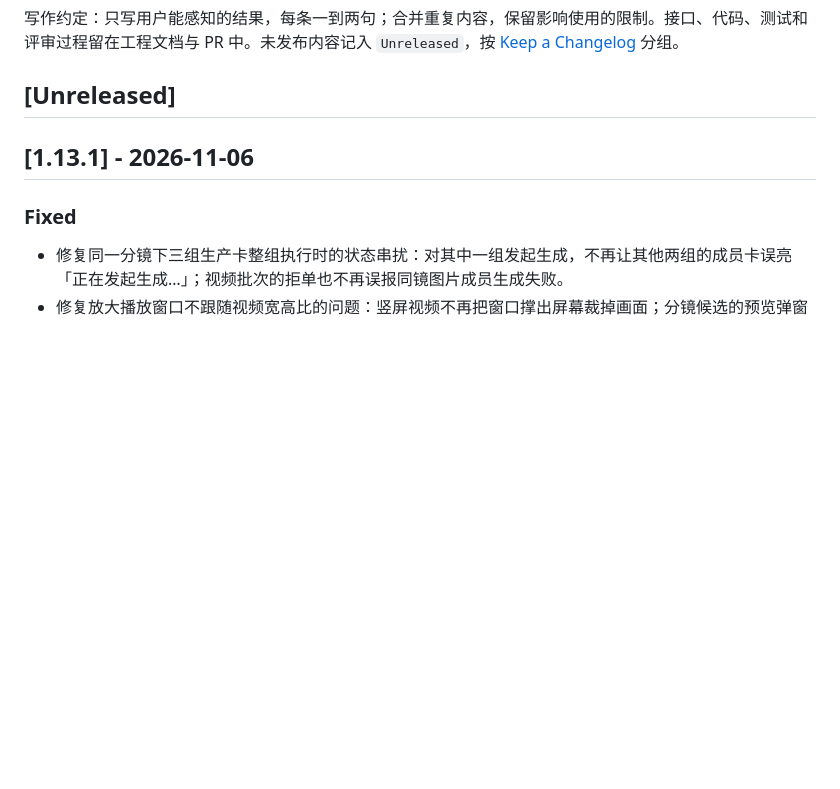
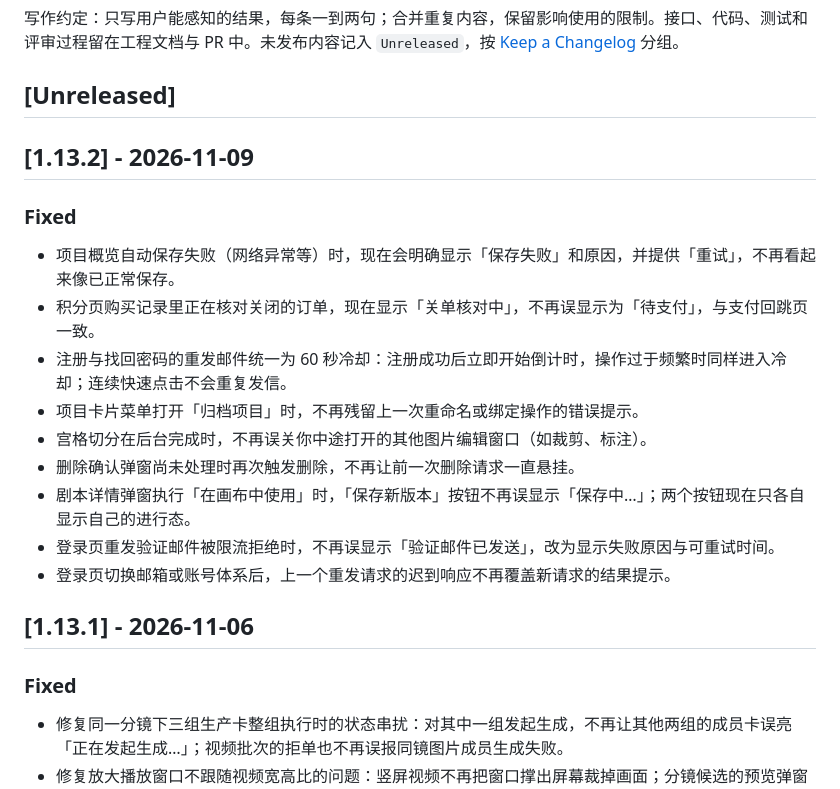
Before and after one commit to roshanca/dramaforge-changelog, a Markdown page: CHANGELOG.md, the part around the change. Rendered like a GitHub page; blank space fills up the shorter version.

Commit message:
Sync changelog from dramaforge_web@fe395ec5 (manual: Actions budget exhausted)

```diff
--- a/CHANGELOG.md
+++ b/CHANGELOG.md
@@ -5,6 +5,20 @@ DramaForge 的用户可见变更记录，按版本列出新增功能、体验改
 写作约定：只写用户能感知的结果，每条一到两句；合并重复内容，保留影响使用的限制。接口、代码、测试和评审过程留在工程文档与 PR 中。未发布内容记入 `Unreleased`，按 [Keep a Changelog](https://keepachangelog.com/zh-CN/1.1.0/) 分组。
 
 ## [Unreleased]
+
+## [1.13.2] - 2026-11-09
+
+### Fixed
+
+- 项目概览自动保存失败（网络异常等）时，现在会明确显示「保存失败」和原因，并提供「重试」，不再看起来像已正常保存。
+- 积分页购买记录里正在核对关闭的订单，现在显示「关单核对中」，不再误显示为「待支付」，与支付回跳页一致。
+- 注册与找回密码的重发邮件统一为 60 秒冷却：注册成功后立即开始倒计时，操作过于频繁时同样进入冷却；连续快速点击不会重复发信。
+- 项目卡片菜单打开「归档项目」时，不再残留上一次重命名或绑定操作的错误提示。
+- 宫格切分在后台完成时，不再误关你中途打开的其他图片编辑窗口（如裁剪、标注）。
+- 删除确认弹窗尚未处理时再次触发删除，不再让前一次删除请求一直悬挂。
+- 剧本详情弹窗执行「在画布中使用」时，「保存新版本」按钮不再误显示「保存中…」；两个按钮现在只各自显示自己的进行态。
+- 登录页重发验证邮件被限流拒绝时，不再误显示「验证邮件已发送」，改为显示失败原因与可重试时间。
+- 登录页切换邮箱或账号体系后，上一个重发请求的迟到响应不再覆盖新请求的结果提示。
 
 ## [1.13.1] - 2026-11-06
 
```
Also changed, not shown: README.md (+15 -1 lines).
